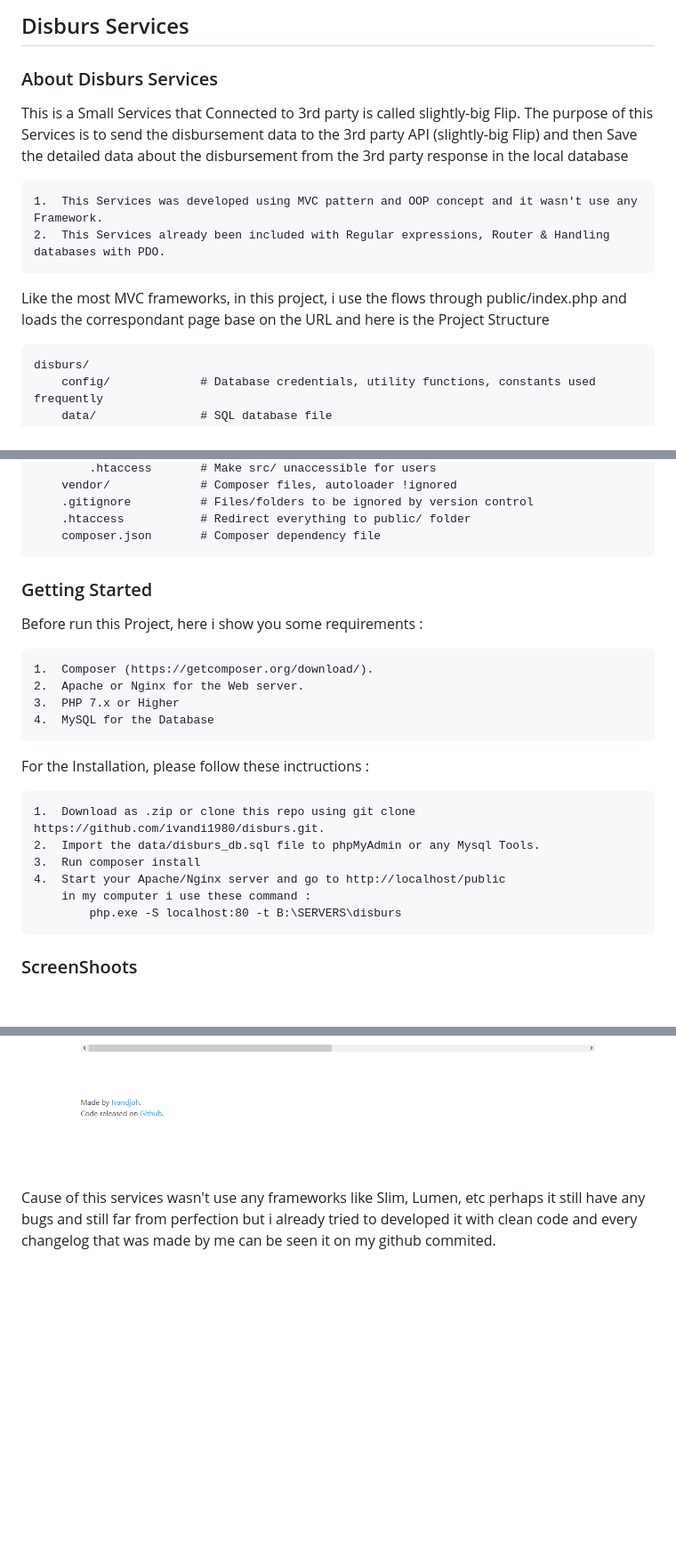
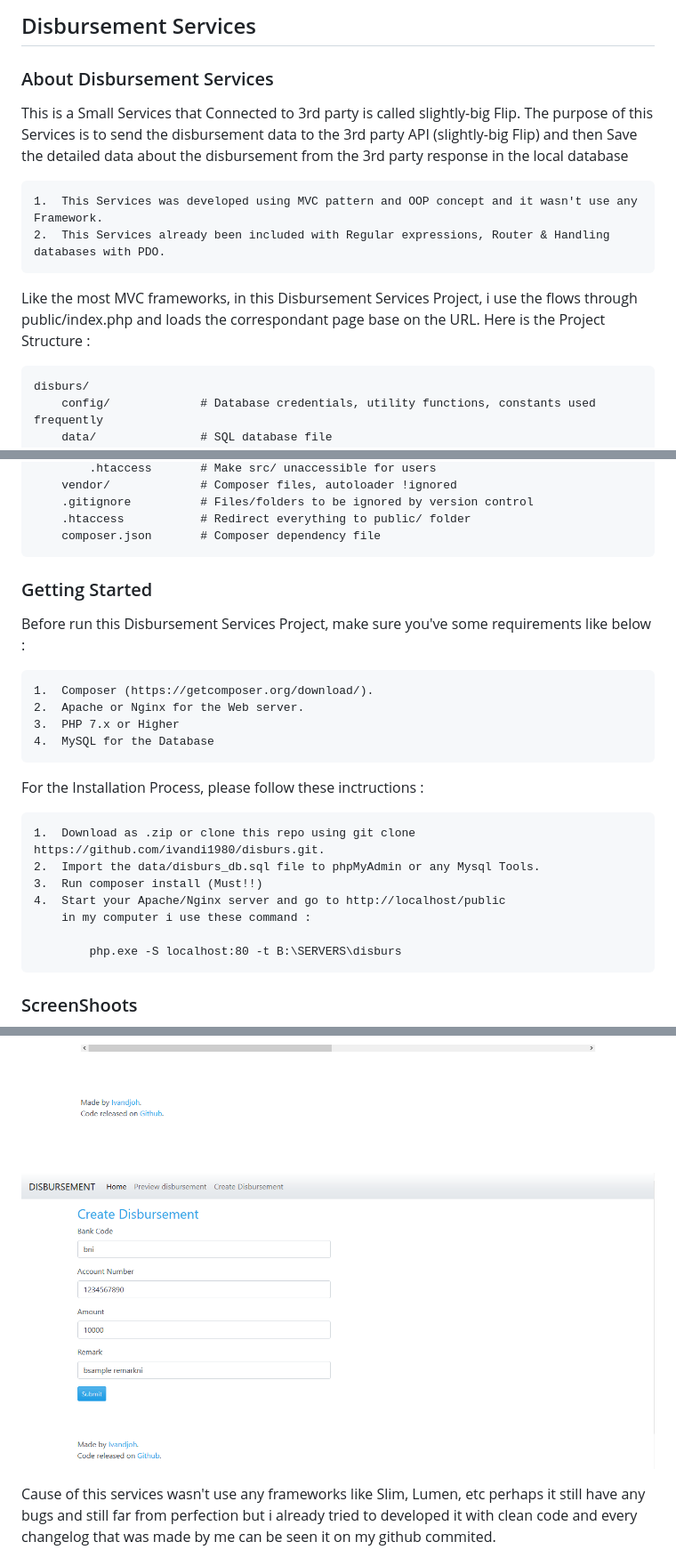
Before and after one commit to ivandj0h/disburs, a Markdown page: README.md, 3 parts joined by grey strips. Shown: that part at 89% size. GitHub-like rendering; pictures changed too: captured/create.png (added); blank space fills up the shorter version.

Commit message:
updated readme by added create captured

```diff
--- a/README.md
+++ b/README.md
@@ -1,6 +1,6 @@
-## Disburs Services
+## Disbursement Services
 
-### About Disburs Services
+### About Disbursement Services
 This is a Small Services that Connected to 3rd party is called slightly-big Flip.
 The purpose of this Services is to  send the disbursement data to the 3rd party API (slightly-big Flip)
 and then Save the detailed data about the disbursement from the 3rd party response in the local database
@@ -8,7 +8,8 @@ and then Save the detailed data about the disbursement from the 3rd party respon
     1.  This Services was developed using MVC pattern and OOP concept and it wasn't use any Framework.
     2.  This Services already been included with Regular expressions, Router & Handling databases with PDO.
 
-Like the most MVC frameworks, in this project, i use the flows through public/index.php and loads the correspondant page base on the URL and here is the Project Structure
+Like the most MVC frameworks, in this Disbursement Services Project, i use the flows through public/index.php and loads the correspondant page base on the URL.
+Here is the Project Structure :
 
     disburs/
         config/             # Database credentials, utility functions, constants used frequently
@@ -28,27 +29,30 @@ Like the most MVC frameworks, in this project, i use the flows through public/in
         .htaccess           # Redirect everything to public/ folder
         composer.json       # Composer dependency file
 
+
 ### Getting Started
-Before run this Project, here i show you some requirements :
+Before run this Disbursement Services Project, make sure you've some requirements like below :
 
     1.  Composer (https://getcomposer.org/download/).
     2.  Apache or Nginx for the Web server.
     3.  PHP 7.x or Higher
     4.  MySQL for the Database
 
-For the Installation, please follow these inctructions :
+For the Installation Process, please follow these inctructions :
 
     1.  Download as .zip or clone this repo using git clone https://github.com/ivandi1980/disburs.git.
     2.  Import the data/disburs_db.sql file to phpMyAdmin or any Mysql Tools.
-    3.  Run composer install
+    3.  Run composer install (Must!!)
     4.  Start your Apache/Nginx server and go to http://localhost/public
         in my computer i use these command :
+
             php.exe -S localhost:80 -t B:\SERVERS\disburs
+
 
 ### ScreenShoots
 ![Dashboard](captured/home.png "This is the Home's Captured")
 ![Dashboard](captured/list.png "This is the List's Captured")
-
+![Dashboard](captured/create.png "This is the Create's Captured")
 
 
 Cause of this services wasn't use any frameworks like Slim, Lumen, etc perhaps it still have any bugs and still far from perfection but i already tried to developed it with clean code and every changelog that was made by me can be seen it on my github commited.
```
Also changed, not shown: 1 other file.
